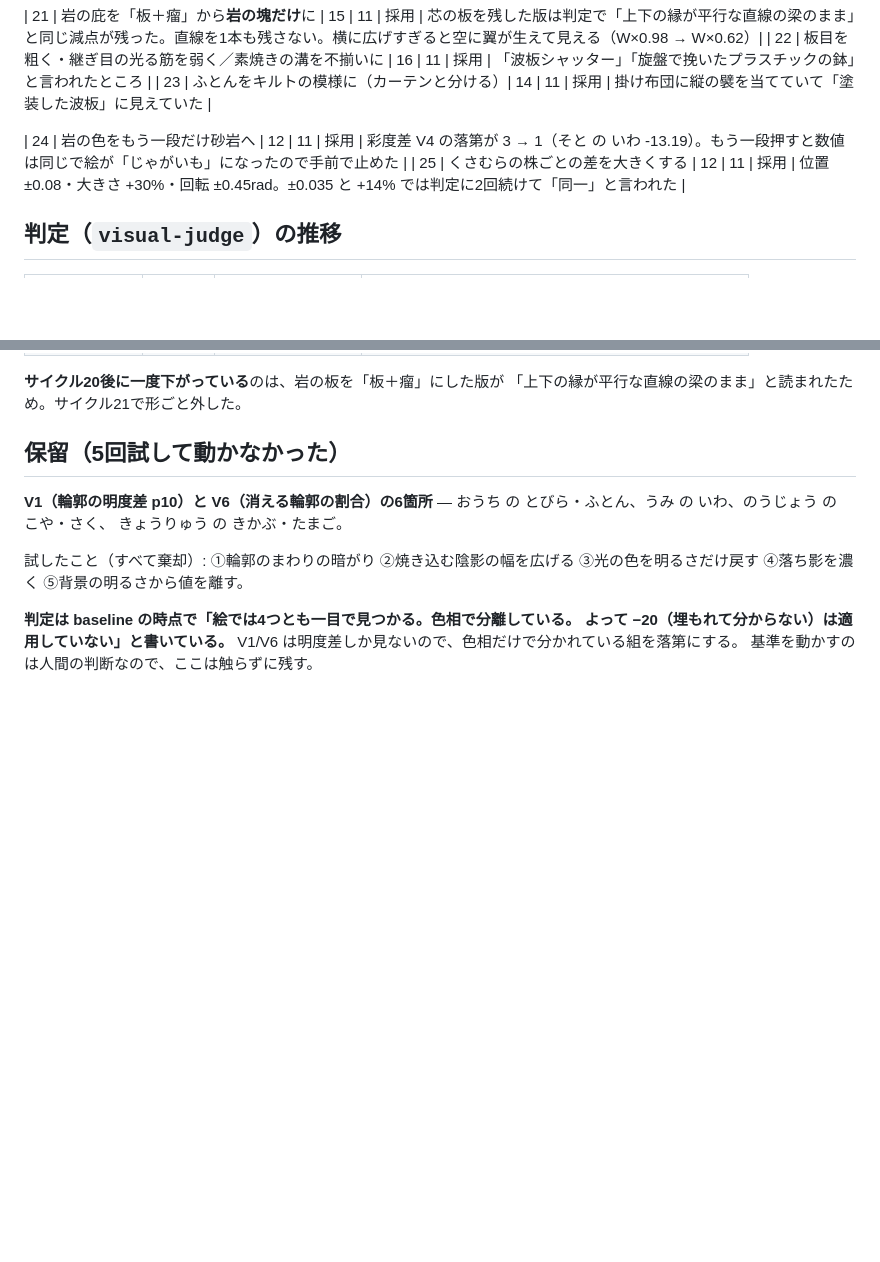
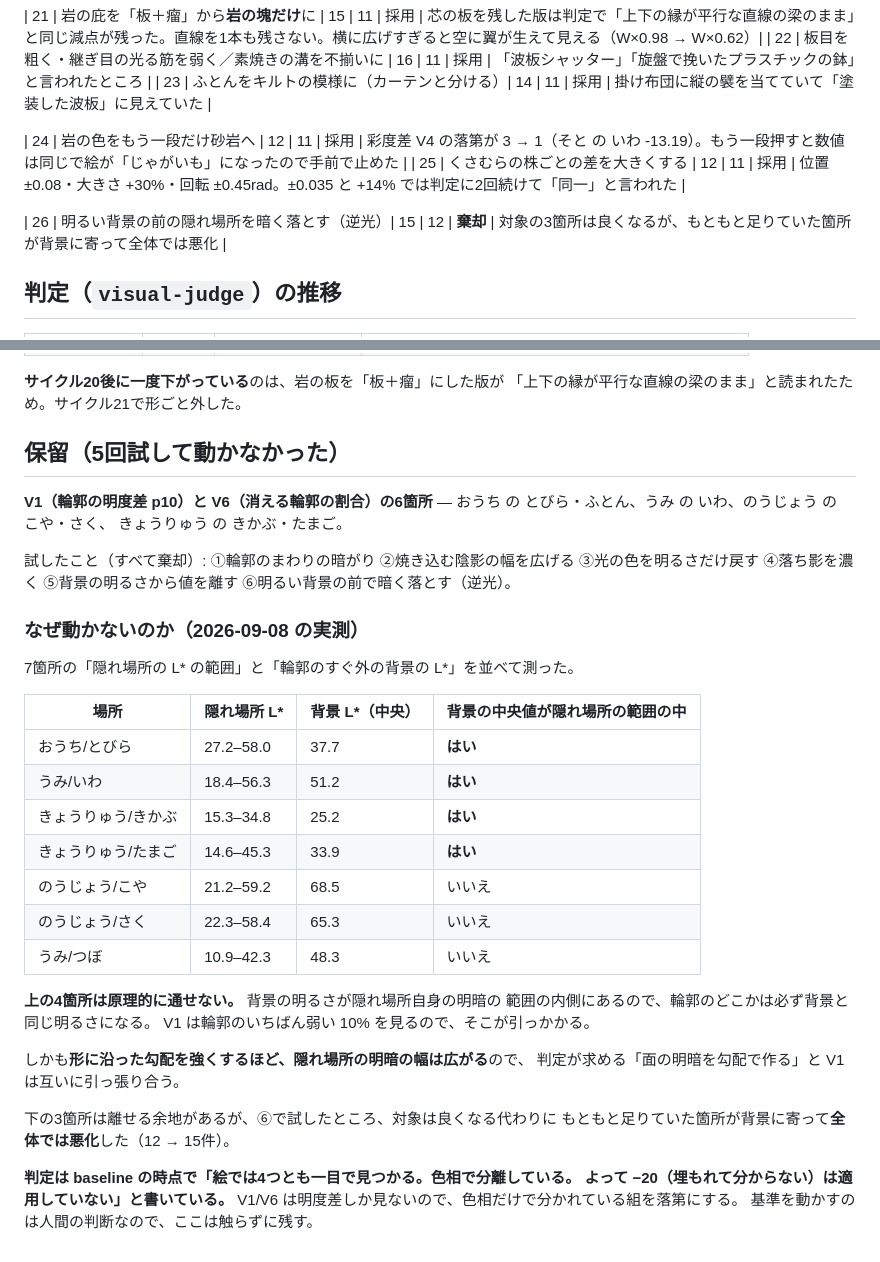
Before and after one commit to egawa893200-source/peek-aboo, a Markdown page: docs/visual-log.md, 2 parts joined by grey strips. GitHub-like rendering; blank space fills up the shorter version.

Commit message:
サイクル26（棄却）と、V1 が動かない理由の実測を記録する
明るい背景の前の隠れ場所を暗く落とす案は、対象の3箇所は良くなるが、
もともと足りていた箇所が背景に寄って全体では悪化した（12 → 15件）。

あわせて、V1（輪郭の明度差）が7箇所で通らない理由を実測して残した。
隠れ場所自身の L* の範囲と、輪郭のすぐ外の背景の L* を並べると、
**4箇所は背景の明るさが隠れ場所の範囲の内側にある**。
輪郭のどこかは必ず背景と同じ明るさになるので、いちばん弱い 10% を見る
V1 は原理的に通らない。しかも形に沿った勾配を強くするほど隠れ場所の
明暗の幅は広がるので、判定が求める方向と V1 は引っ張り合う。

**基準は動かしていない**（人間が決めること）。

Co-Authored-By: Claude Opus 5 <noreply@anthropic.com>
Claude-Session: https://claude.ai/code/session_01CKSSptub2R8nw4GNxWzQ6d

```diff
--- a/docs/visual-log.md
+++ b/docs/visual-log.md
@@ -51,6 +51,8 @@
 | 24 | 岩の色をもう一段だけ砂岩へ | 12 | 11 | 採用 | 彩度差 V4 の落第が 3 → 1（そと の いわ -13.19）。もう一段押すと数値は同じで絵が「じゃがいも」になったので手前で止めた |
 | 25 | くさむらの株ごとの差を大きくする | 12 | 11 | 採用 | 位置 ±0.08・大きさ +30%・回転 ±0.45rad。±0.035 と +14% では判定に2回続けて「同一」と言われた |
 
+| 26 | 明るい背景の前の隠れ場所を暗く落とす（逆光）| 15 | 12 | **棄却** | 対象の3箇所は良くなるが、もともと足りていた箇所が背景に寄って全体では悪化 |
+
 ## 判定（`visual-judge`）の推移
 
 | 回 | 全体 | いちばん悪い場面 | 次に直すべき1件 |
@@ -70,7 +72,32 @@
 きょうりゅう の きかぶ・たまご。
 
 試したこと（すべて棄却）: ①輪郭のまわりの暗がり ②焼き込む陰影の幅を広げる
-③光の色を明るさだけ戻す ④落ち影を濃く ⑤背景の明るさから値を離す。
+③光の色を明るさだけ戻す ④落ち影を濃く ⑤背景の明るさから値を離す
+⑥明るい背景の前で暗く落とす（逆光）。
+
+### なぜ動かないのか（2026-09-08 の実測）
+
+7箇所の「隠れ場所の L\* の範囲」と「輪郭のすぐ外の背景の L\*」を並べて測った。
+
+| 場所 | 隠れ場所 L\* | 背景 L\*（中央） | 背景の中央値が隠れ場所の範囲の中 |
+|---|---|---|---|
+| おうち/とびら | 27.2–58.0 | 37.7 | **はい** |
+| うみ/いわ | 18.4–56.3 | 51.2 | **はい** |
+| きょうりゅう/きかぶ | 15.3–34.8 | 25.2 | **はい** |
+| きょうりゅう/たまご | 14.6–45.3 | 33.9 | **はい** |
+| のうじょう/こや | 21.2–59.2 | 68.5 | いいえ |
+| のうじょう/さく | 22.3–58.4 | 65.3 | いいえ |
+| うみ/つぼ | 10.9–42.3 | 48.3 | いいえ |
+
+**上の4箇所は原理的に通せない。** 背景の明るさが隠れ場所自身の明暗の
+範囲の内側にあるので、輪郭のどこかは必ず背景と同じ明るさになる。
+V1 は輪郭のいちばん弱い 10% を見るので、そこが引っかかる。
+
+しかも**形に沿った勾配を強くするほど、隠れ場所の明暗の幅は広がる**ので、
+判定が求める「面の明暗を勾配で作る」と V1 は互いに引っ張り合う。
+
+下の3箇所は離せる余地があるが、⑥で試したところ、対象は良くなる代わりに
+もともと足りていた箇所が背景に寄って**全体では悪化**した（12 → 15件）。
 
 **判定は baseline の時点で「絵では4つとも一目で見つかる。色相で分離している。
 よって −20（埋もれて分からない）は適用していない」と書いている。**
```
